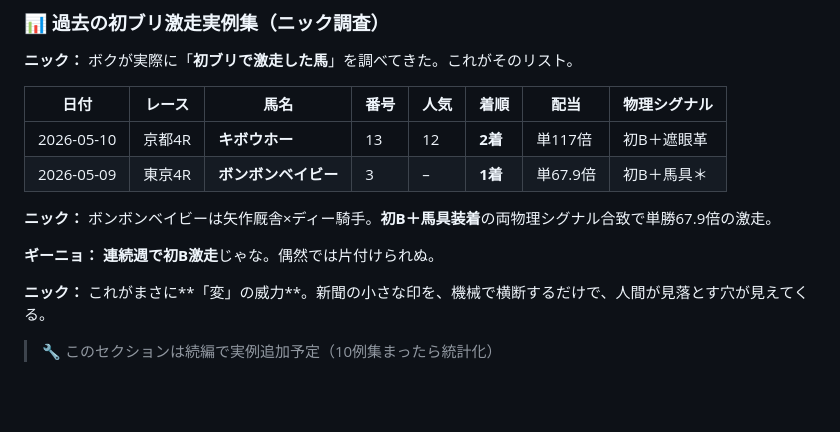
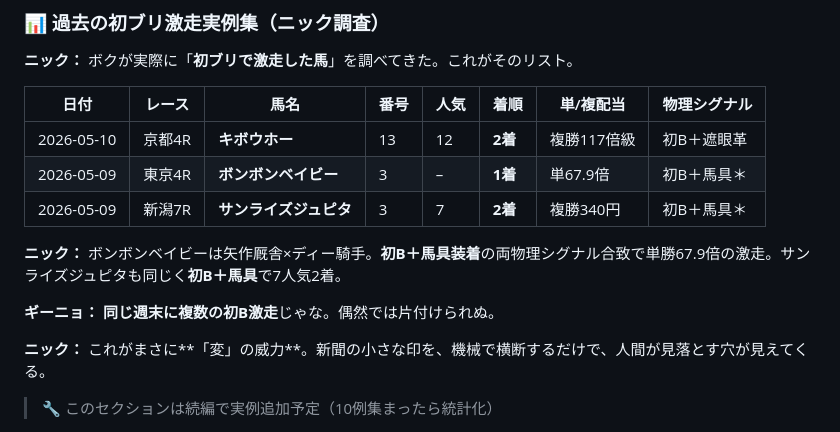
Before and after one commit to bakenshiug/ug-keiba, a Markdown page: notes/2026-05-11_week/04_thursday_5-14.md, the part around the change. GitHub-like rendering; blank space fills up the shorter version.

Commit message:
木曜note：サンライズジュピタ追加（5/9新潟7R 初B+馬具→7人気2着）

```diff
--- a/notes/2026-05-11_week/04_thursday_5-14.md
+++ b/notes/2026-05-11_week/04_thursday_5-14.md
@@ -133,14 +133,15 @@
 
 **ニック：** ボクが実際に「**初ブリで激走した馬**」を調べてきた。これがそのリスト。
 
-| 日付 | レース | 馬名 | 番号 | 人気 | 着順 | 配当 | 物理シグナル |
+| 日付 | レース | 馬名 | 番号 | 人気 | 着順 | 単/複配当 | 物理シグナル |
 |---|---|---|---|---|---|---|---|
-| 2026-05-10 | 京都4R | **キボウホー** | 13 | 12 | **2着** | 単117倍 | 初B＋遮眼革 |
+| 2026-05-10 | 京都4R | **キボウホー** | 13 | 12 | **2着** | 複勝117倍級 | 初B＋遮眼革 |
 | 2026-05-09 | 東京4R | **ボンボンベイビー** | 3 | – | **1着** | 単67.9倍 | 初B＋馬具＊ |
+| 2026-05-09 | 新潟7R | **サンライズジュピタ** | 3 | 7 | **2着** | 複勝340円 | 初B＋馬具＊ |
 
-**ニック：** ボンボンベイビーは矢作厩舎×ディー騎手。**初B＋馬具装着**の両物理シグナル合致で単勝67.9倍の激走。
+**ニック：** ボンボンベイビーは矢作厩舎×ディー騎手。**初B＋馬具装着**の両物理シグナル合致で単勝67.9倍の激走。サンライズジュピタも同じく**初B＋馬具**で7人気2着。
 
-**ギーニョ：** **連続週で初B激走**じゃな。偶然では片付けられぬ。
+**ギーニョ：** **同じ週末に複数の初B激走**じゃな。偶然では片付けられぬ。
 
 **ニック：** これがまさに**「変」の威力**。新聞の小さな印を、機械で横断するだけで、人間が見落とす穴が見えてくる。
 
```
